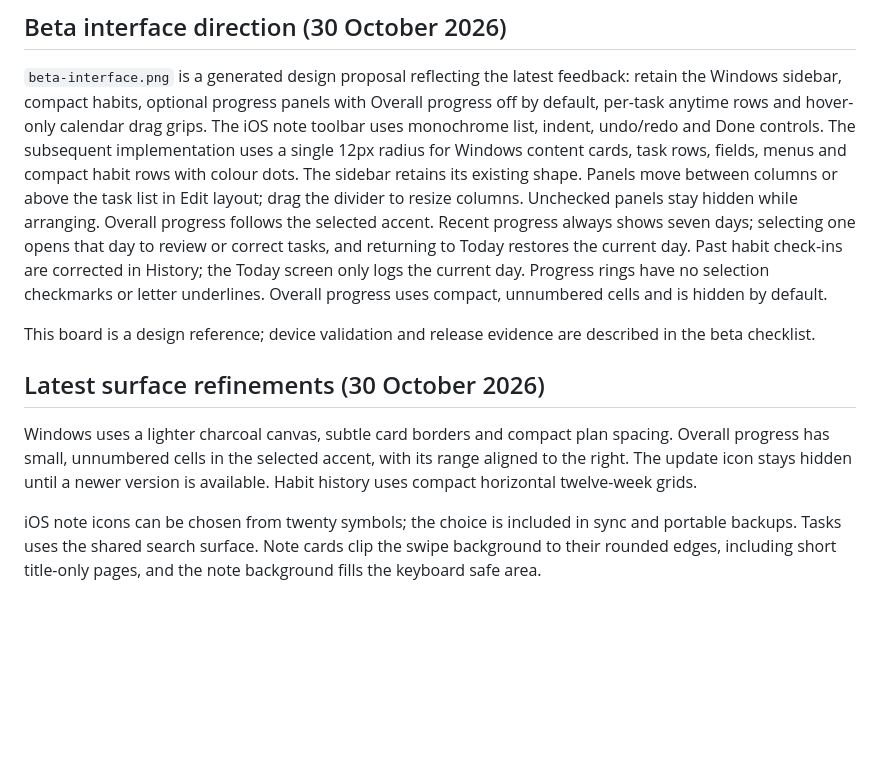
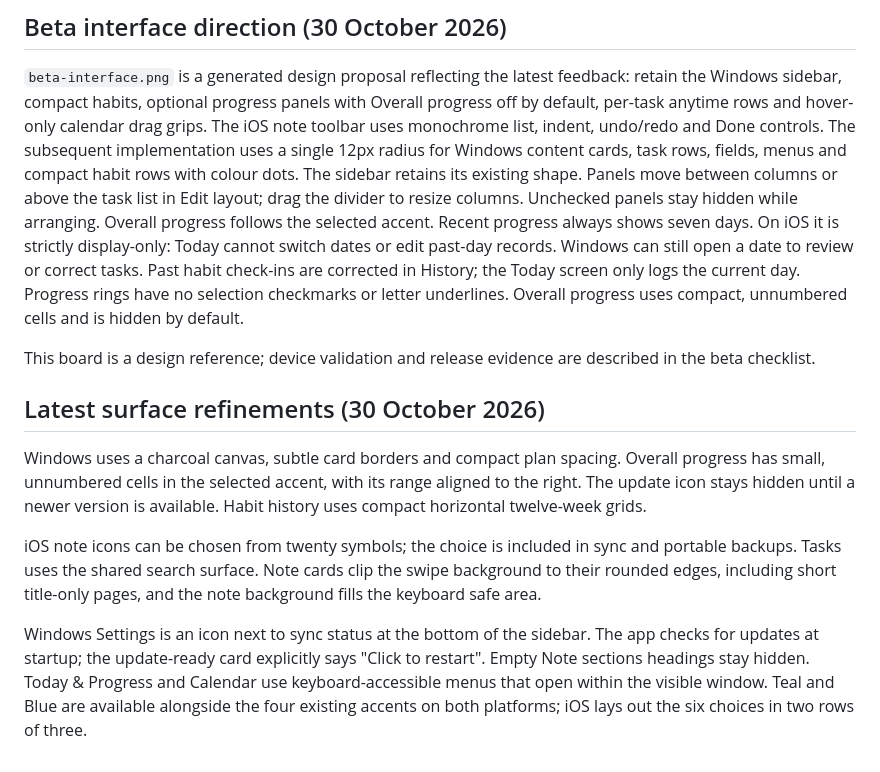
Before and after one commit to jaiten/Orbit, a Markdown page: docs/mockups/README.md, the part around the change. Drawn GitHub-style; blank space fills up the shorter version.

Commit message:
Document current-day-only iPhone Today and verified settings and accent release

```diff
--- a/docs/mockups/README.md
+++ b/docs/mockups/README.md
@@ -41,10 +41,11 @@ cards, task rows, fields, menus and compact habit rows with colour dots. The
 sidebar retains its existing shape. Panels move
 between columns or above the task list in Edit layout; drag the divider to resize
 columns. Unchecked panels stay hidden while arranging. Overall progress follows
-the selected accent. Recent progress always shows seven days; selecting one opens
-that day to review or correct tasks, and returning to Today restores the current day.
-Past habit check-ins are corrected in History; the Today screen only logs the
-current day. Progress rings have no selection checkmarks or letter underlines.
+the selected accent. Recent progress always shows seven days. On iOS it is
+strictly display-only: Today cannot switch dates or edit past-day records.
+Windows can still open a date to review or correct tasks. Past habit check-ins
+are corrected in History; the Today screen only logs the current day. Progress
+rings have no selection checkmarks or letter underlines.
 Overall progress uses compact, unnumbered cells and is hidden by default.
 
 This board is a design reference; device validation and release evidence are
@@ -52,7 +53,7 @@ described in the beta checklist.
 
 ## Latest surface refinements (30 October 2026)
 
-Windows uses a lighter charcoal canvas, subtle card borders and compact plan
+Windows uses a charcoal canvas, subtle card borders and compact plan
 spacing. Overall progress has small, unnumbered cells in the selected accent,
 with its range aligned to the right. The update icon stays hidden until a newer
 version is available. Habit history uses compact horizontal twelve-week grids.
@@ -61,3 +62,10 @@ iOS note icons can be chosen from twenty symbols; the choice is included in sync
 and portable backups. Tasks uses the shared search surface. Note cards clip the
 swipe background to their rounded edges, including short title-only pages, and
 the note background fills the keyboard safe area.
+
+Windows Settings is an icon next to sync status at the bottom of the sidebar.
+The app checks for updates at startup; the update-ready card explicitly says
+"Click to restart". Empty Note sections headings stay hidden. Today & Progress
+and Calendar use keyboard-accessible menus that open within the visible window.
+Teal and Blue are available alongside the four existing accents on both platforms;
+iOS lays out the six choices in two rows of three.
```
Also changed, not shown: docs/beta-launch-checklist.md (+15 -12 lines).
